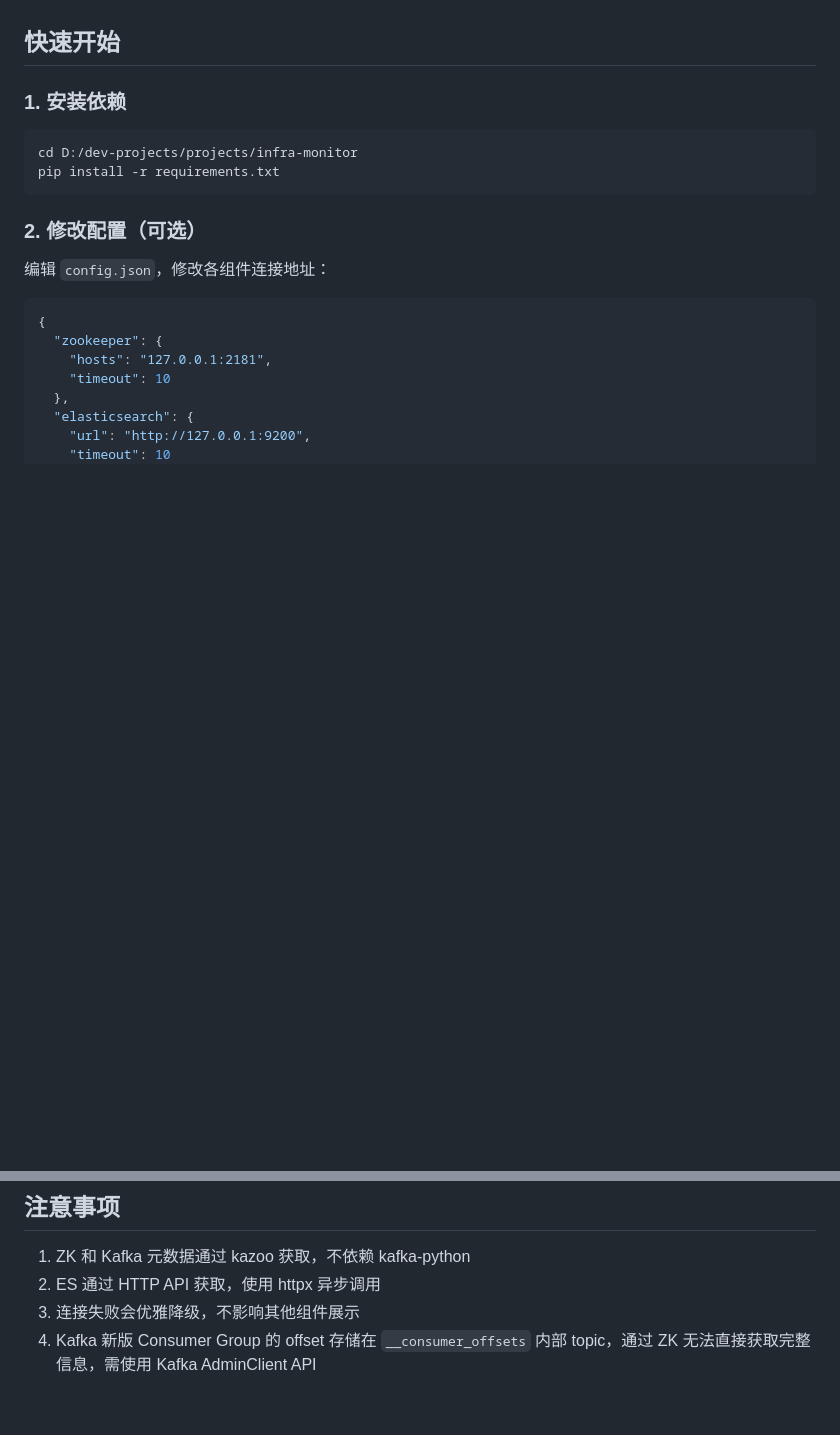
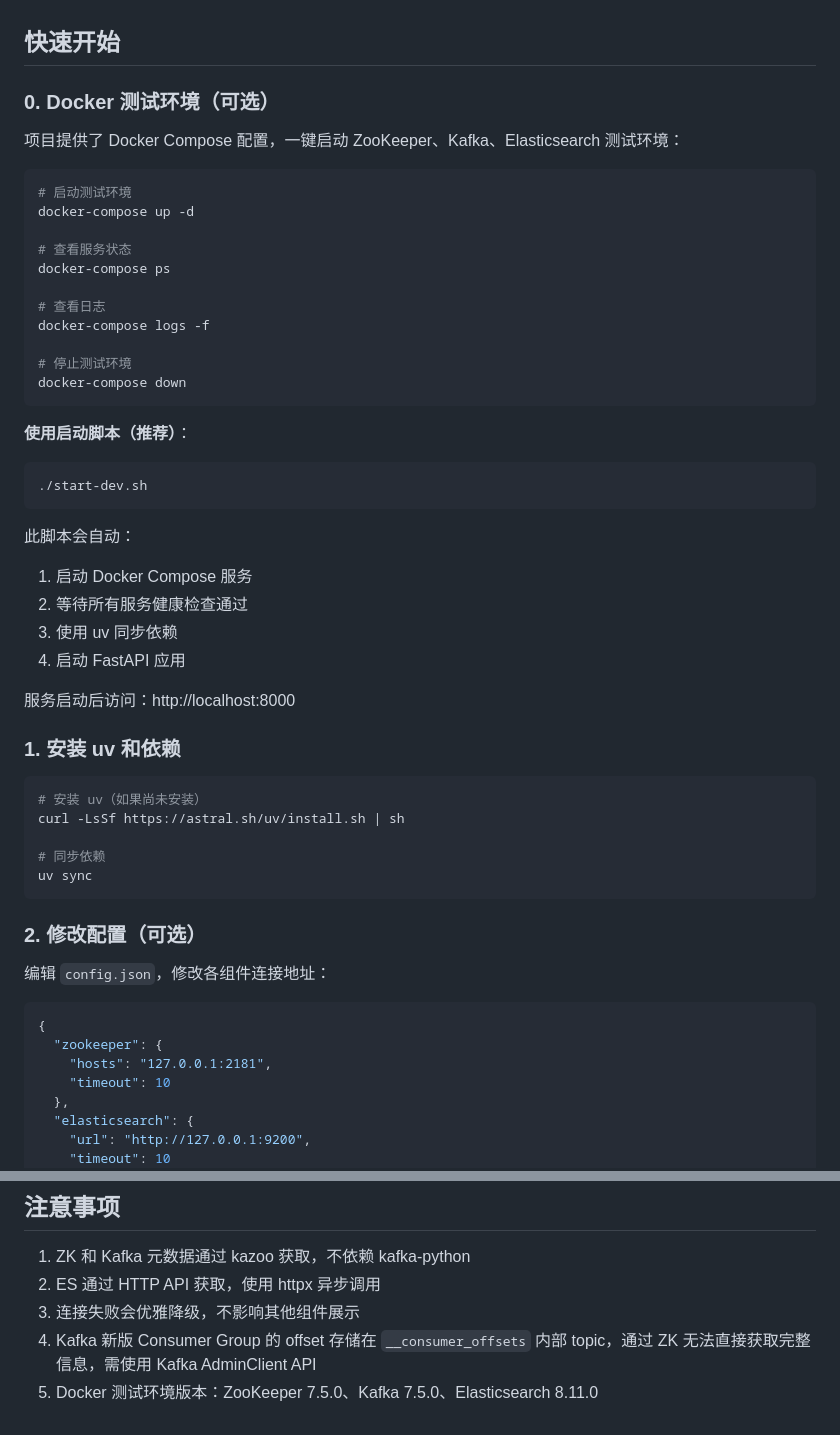
Before and after one commit to XandJ-9/infra-monitor, a Markdown page: README.md, 2 parts joined by grey strips. Rendered like a GitHub page; blank space fills up the shorter version.

````diff
--- a/README.md
+++ b/README.md
@@ -37,11 +37,44 @@
 
 ## 快速开始
 
-### 1. 安装依赖
+### 0. Docker 测试环境（可选）
+
+项目提供了 Docker Compose 配置，一键启动 ZooKeeper、Kafka、Elasticsearch 测试环境：
 
 ```bash
-cd D:/dev-projects/projects/infra-monitor
-pip install -r requirements.txt
+# 启动测试环境
+docker-compose up -d
+
+# 查看服务状态
+docker-compose ps
+
+# 查看日志
+docker-compose logs -f
+
+# 停止测试环境
+docker-compose down
+```
+
+**使用启动脚本（推荐）**：
+```bash
+./start-dev.sh
+```
+此脚本会自动：
+1. 启动 Docker Compose 服务
+2. 等待所有服务健康检查通过
+3. 使用 uv 同步依赖
+4. 启动 FastAPI 应用
+
+服务启动后访问：http://localhost:8000
+
+### 1. 安装 uv 和依赖
+
+```bash
+# 安装 uv（如果尚未安装）
+curl -LsSf https://astral.sh/uv/install.sh | sh
+
+# 同步依赖
+uv sync
 ```
 
 ### 2. 修改配置（可选）
@@ -163,3 +199,4 @@ infra-monitor/
 2. ES 通过 HTTP API 获取，使用 httpx 异步调用
 3. 连接失败会优雅降级，不影响其他组件展示
 4. Kafka 新版 Consumer Group 的 offset 存储在 `__consumer_offsets` 内部 topic，通过 ZK 无法直接获取完整信息，需使用 Kafka AdminClient API
+5. Docker 测试环境版本：ZooKeeper 7.5.0、Kafka 7.5.0、Elasticsearch 8.11.0
````
Also changed, not shown: other parts of README.md (+10 -7 lines), screenshots/config.png, screenshots/dashboard.png, screenshots/elasticsearch.png, screenshots/kafka.png, screenshots/zookeeper.png, 12 other files.
